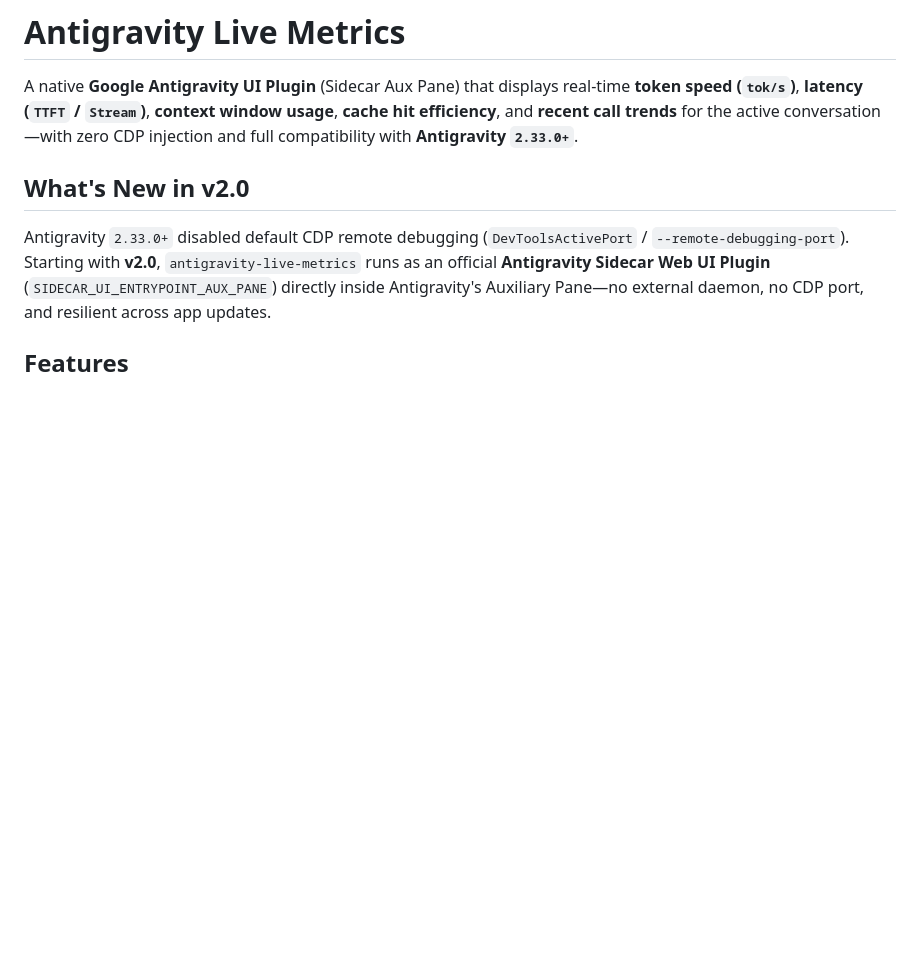
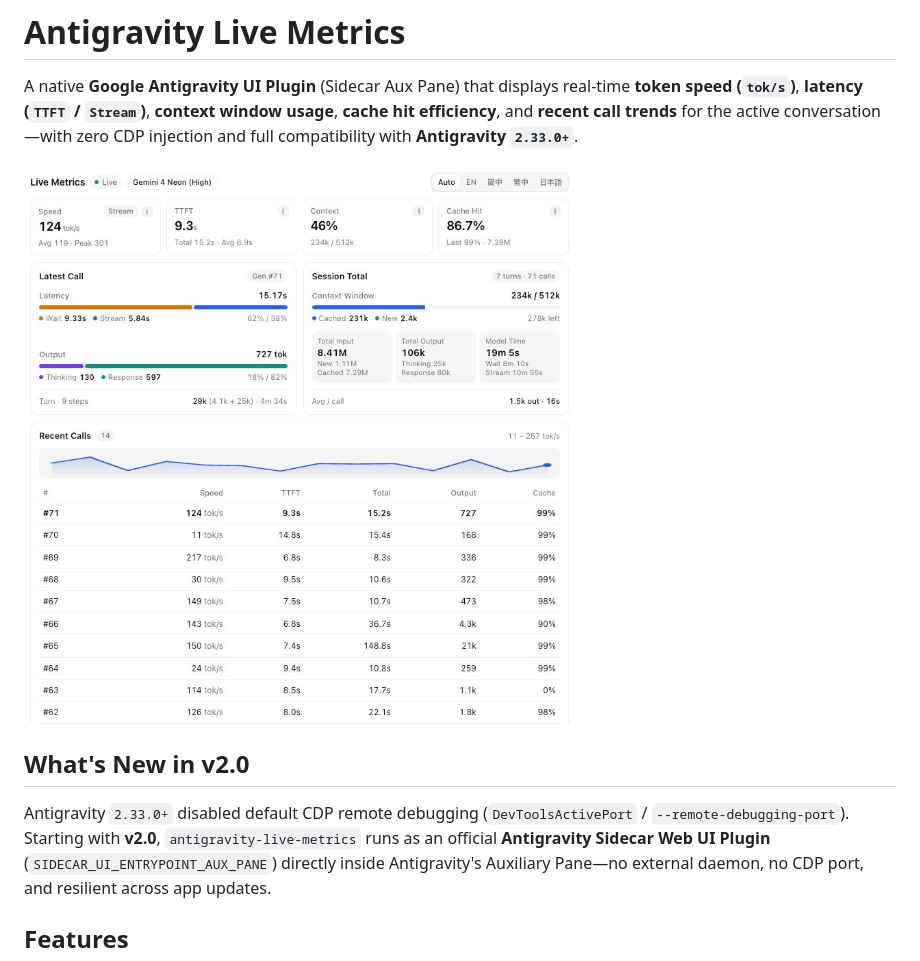
Before and after one commit to Dexku/antigravity-live-metrics, a Markdown page: README.md, the part around the change. GitHub-like rendering; pictures changed too: assets/preview.jpg (added); blank space fills up the shorter version.

```diff
--- a/README.md
+++ b/README.md
@@ -1,6 +1,8 @@
 # Antigravity Live Metrics
 
 A native **Google Antigravity UI Plugin** (Sidecar Aux Pane) that displays real-time **token speed (`tok/s`)**, **latency (`TTFT` / `Stream`)**, **context window usage**, **cache hit efficiency**, and **recent call trends** for the active conversation—with zero CDP injection and full compatibility with **Antigravity `2.33.0+`**.
+
+![Antigravity Live Metrics Preview](assets/preview.jpg)
 
 ## What's New in v2.0
 
```
Also changed, not shown: assets/preview.png (deleted), 2 other files.
